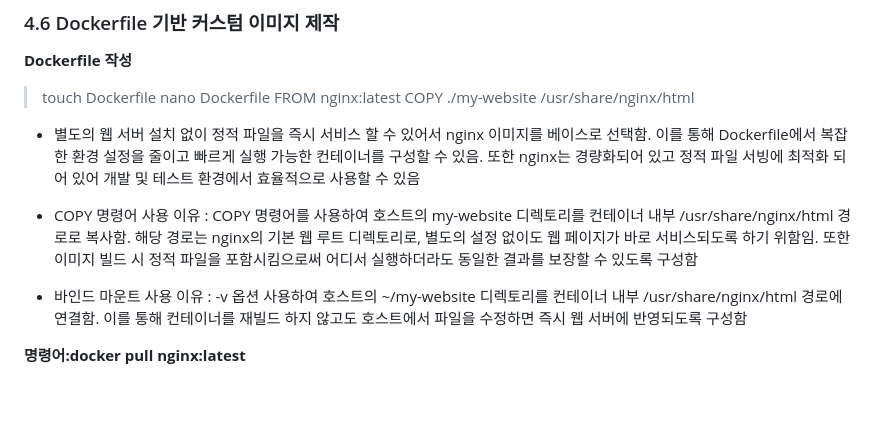
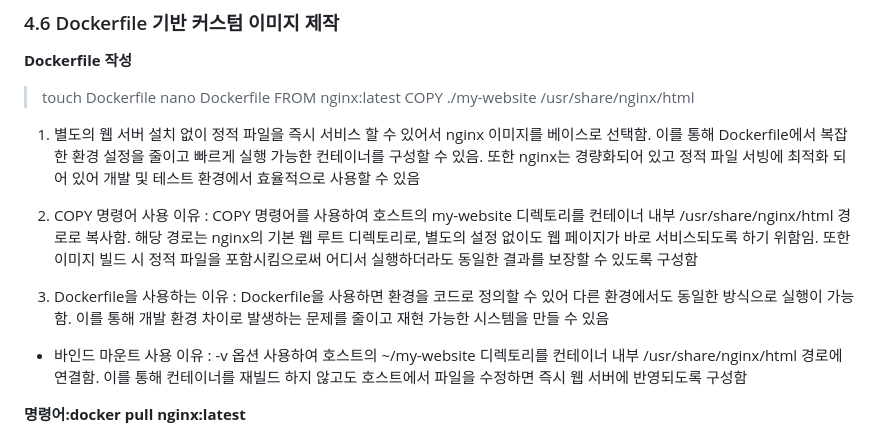
Before and after one commit to gittul-123/CODYSSEY, a Markdown page: README.md, the part around one of its changes. Rendered like a GitHub page; blank space fills up the shorter version.

Commit message:
Feat: README.md 수정

```diff
--- a/README.md
+++ b/README.md
@@ -439,13 +439,11 @@ WARNING: DOCKER_INSECURE_NO_IPTABLES_RAW is set
 > FROM nginx:latest
 > COPY ./my-website /usr/share/nginx/html
 
-* 별도의 웹 서버 설치 없이 정적 파일을 즉시 서비스 할 수 있어서 nginx 이미지를 베이스로 선택함. 이를 통해 Dockerfile에서 복잡한 환경 설정을 줄이고 빠르게 실행 가능한 컨테이너를 구성할 수 있음. 또한 nginx는 경량화되어 있고 정적 파일 서빙에 최적화 되어 있어 개발 및 테스트 환경에서 효율적으로 사용할 수 있음
+1. 별도의 웹 서버 설치 없이 정적 파일을 즉시 서비스 할 수 있어서 nginx 이미지를 베이스로 선택함. 이를 통해 Dockerfile에서 복잡한 환경 설정을 줄이고 빠르게 실행 가능한 컨테이너를 구성할 수 있음. 또한 nginx는 경량화되어 있고 정적 파일 서빙에 최적화 되어 있어 개발 및 테스트 환경에서 효율적으로 사용할 수 있음
 
-* COPY 명령어 사용 이유 : COPY 명령어를 사용하여 호스트의 my-website 디렉토리를 컨테이너 내부 /usr/share/nginx/html 경로로 복사함. 해당 경로는 nginx의 기본 웹 루트 디렉토리로, 별도의 설정 없이도 웹 페이지가 바로 서비스되도록 하기 위함임. 또한 이미지 빌드 시 정적 파일을 포함시킴으로써 어디서 실행하더라도 동일한 결과를 보장할 수 있도록 구성함
+2. COPY 명령어 사용 이유 : COPY 명령어를 사용하여 호스트의 my-website 디렉토리를 컨테이너 내부 /usr/share/nginx/html 경로로 복사함. 해당 경로는 nginx의 기본 웹 루트 디렉토리로, 별도의 설정 없이도 웹 페이지가 바로 서비스되도록 하기 위함임. 또한 이미지 빌드 시 정적 파일을 포함시킴으로써 어디서 실행하더라도 동일한 결과를 보장할 수 있도록 구성함
 
-
-
-
+3. Dockerfile을 사용하는 이유 : Dockerfile을 사용하면 환경을 코드로 정의할 수 있어 다른 환경에서도 동일한 방식으로 실행이 가능함. 이를 통해 개발 환경 차이로 발생하는 문제를 줄이고 재현 가능한 시스템을 만들 수 있음
 
 
 
```
Also changed, not shown: other parts of README.md (+22 -18 lines).
